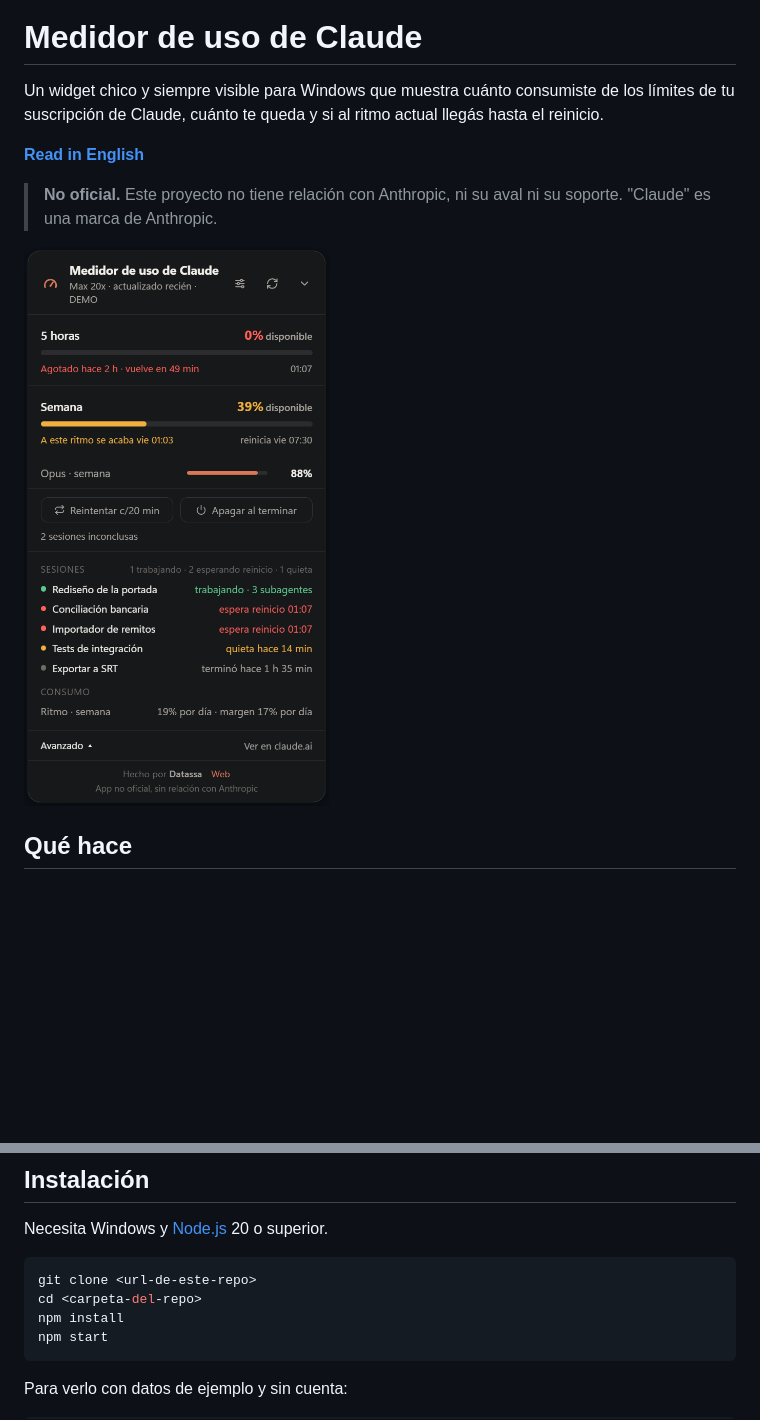
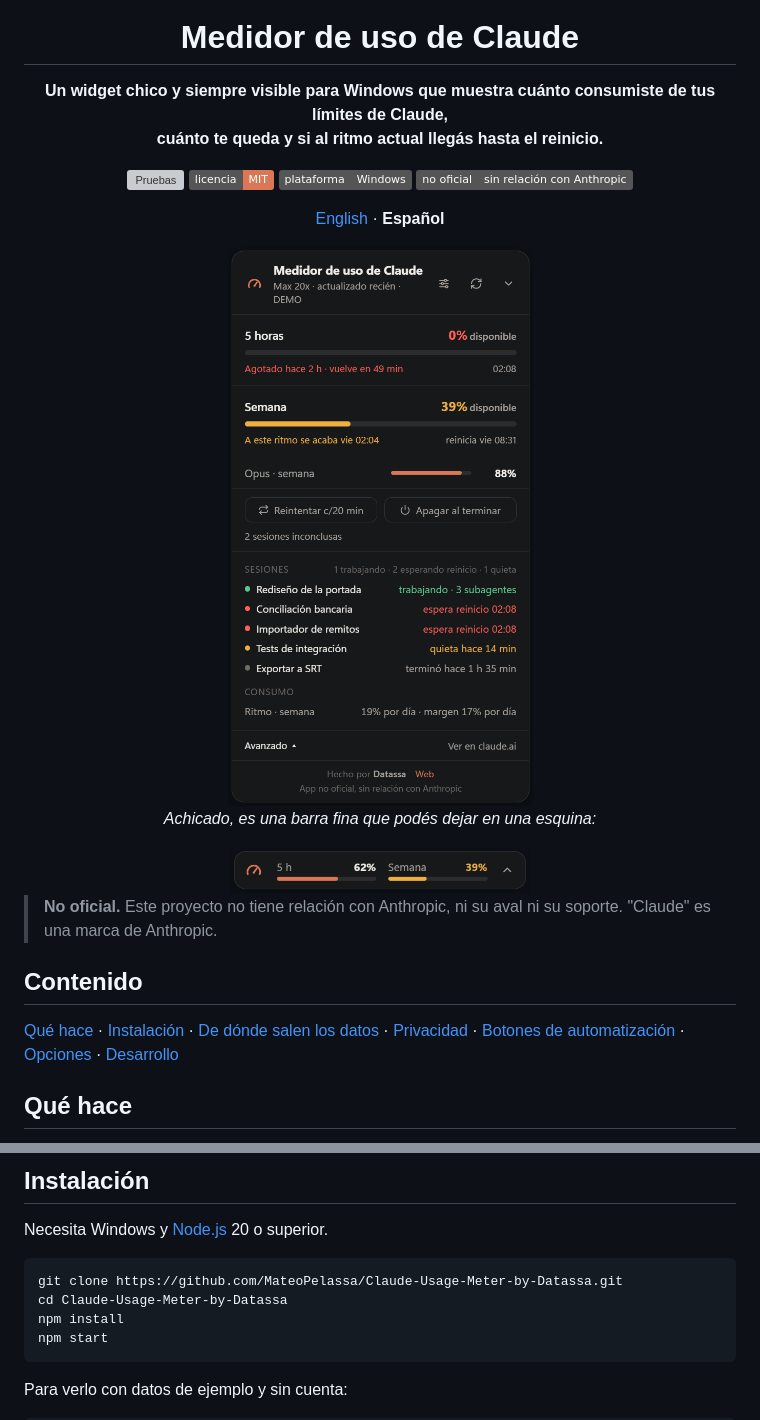
Before and after one commit to MateoPelassa/Claude-Usage-Meter-by-Datassa, a Markdown page: README.es.md, 2 parts joined by grey strips. GitHub-like rendering; pictures changed too: docs/pill-es.png (added), docs/widget-es.png; badges without logos; blank space fills up the shorter version; grey boxes are pictures that could not be loaded.

````diff
--- a/README.es.md
+++ b/README.es.md
@@ -1,14 +5,27 @@
 # Medidor de uso de Claude
 
-Un widget chico y siempre visible para Windows que muestra cuánto consumiste de los límites de tu suscripción de Claude, cuánto te queda y si al ritmo actual llegás hasta el reinicio.
+**Un widget chico y siempre visible para Windows que muestra cuánto consumiste de tus límites de Claude,<br>cuánto te queda y si al ritmo actual llegás hasta el reinicio.**
 
-**[Read in English](README.md)**
+[![Pruebas](https://github.com/MateoPelassa/Claude-Usage-Meter-by-Datassa/actions/workflows/test.yml/badge.svg)](https://github.com/MateoPelassa/Claude-Usage-Meter-by-Datassa/actions/workflows/test.yml)
+[![Licencia: MIT](https://img.shields.io/badge/licencia-MIT-d97757)](LICENSE)
+![Plataforma: Windows](https://img.shields.io/badge/plataforma-Windows-555)
+![No oficial](https://img.shields.io/badge/no%20oficial-sin%20relaci%C3%B3n%20con%20Anthropic-555)
+
+[English](README.md) · **Español**
+
+<img src="docs/widget-es.png" alt="Widget expandido con los límites, el pronóstico y las sesiones de Claude Code" width="340">
+
+*Achicado, es una barra fina que podés dejar en una esquina:*
+
+<img src="docs/pill-es.png" alt="Widget achicado" width="300">
+
+</div>
 
 > **No oficial.** Este proyecto no tiene relación con Anthropic, ni su aval ni su soporte. "Claude" es una marca de Anthropic.
 
-<p>
-  <img src="docs/widget-es.png" alt="Widget expandido" width="340">
-</p>
+## Contenido
+
+[Qué hace](#qué-hace) · [Instalación](#instalación) · [De dónde salen los datos](#de-dónde-salen-los-datos) · [Privacidad](#privacidad) · [Botones de automatización](#los-dos-botones-de-automatización) · [Opciones](#opciones) · [Desarrollo](#desarrollo)
 
 ## Qué hace
 
@@ -25,8 +42,8 @@ Un widget chico y siempre visible para Windows que muestra cuánto consumiste de
 Necesita Windows y [Node.js](https://nodejs.org) 20 o superior.
 
 ```bash
-git clone <url-de-este-repo>
-cd <carpeta-del-repo>
+git clone https://github.com/MateoPelassa/Claude-Usage-Meter-by-Datassa.git
+cd Claude-Usage-Meter-by-Datassa
 npm install
 npm start
 ```
````
Also changed, not shown: other parts of README.es.md (+4 -0 lines), README.md (+23 -12 lines), docs/widget-en.png, 2 other files.
